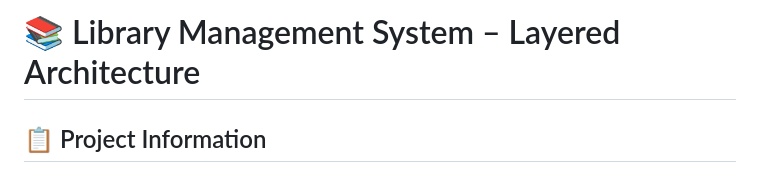
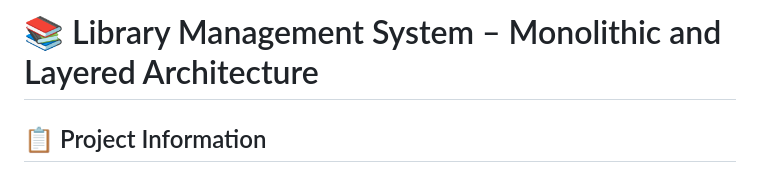
Before and after one commit to Chanasorn179/midterm-individual-67543210025-2, a Markdown page: README.md, the part around the change. Drawn GitHub-style.

```diff
--- a/README.md
+++ b/README.md
@@ -1,4 +1,4 @@
-# 📚 Library Management System – Layered Architecture
+# 📚 Library Management System – Monolithic and Layered Architecture
 
 ## 📋 Project Information
 
```
